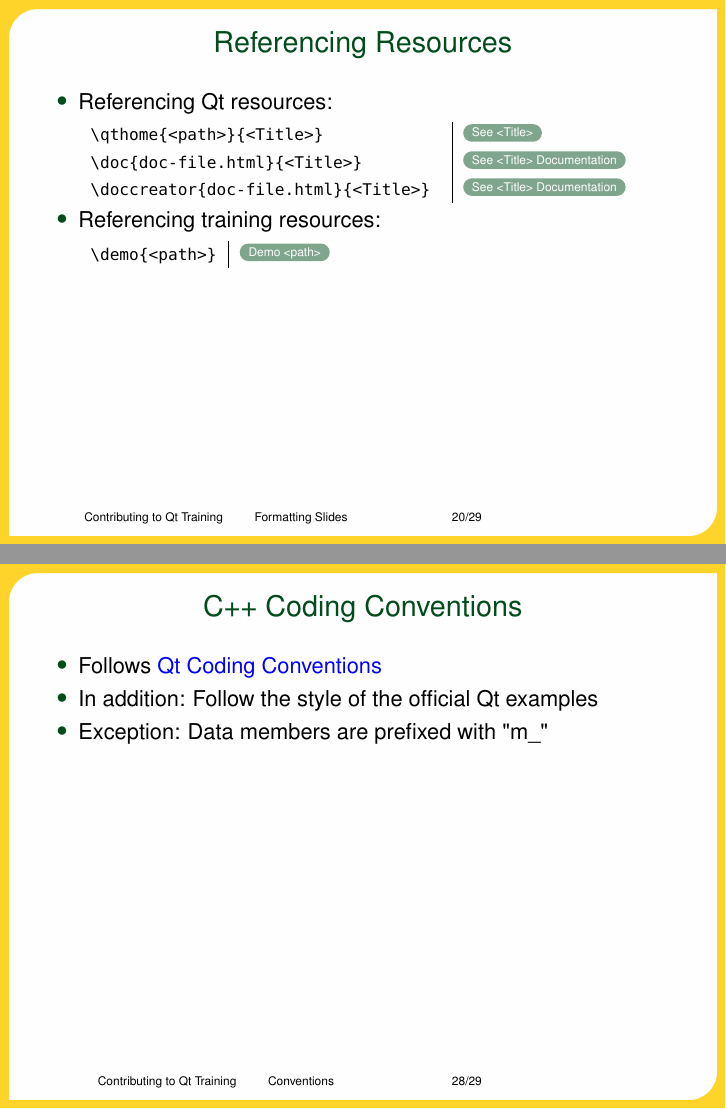
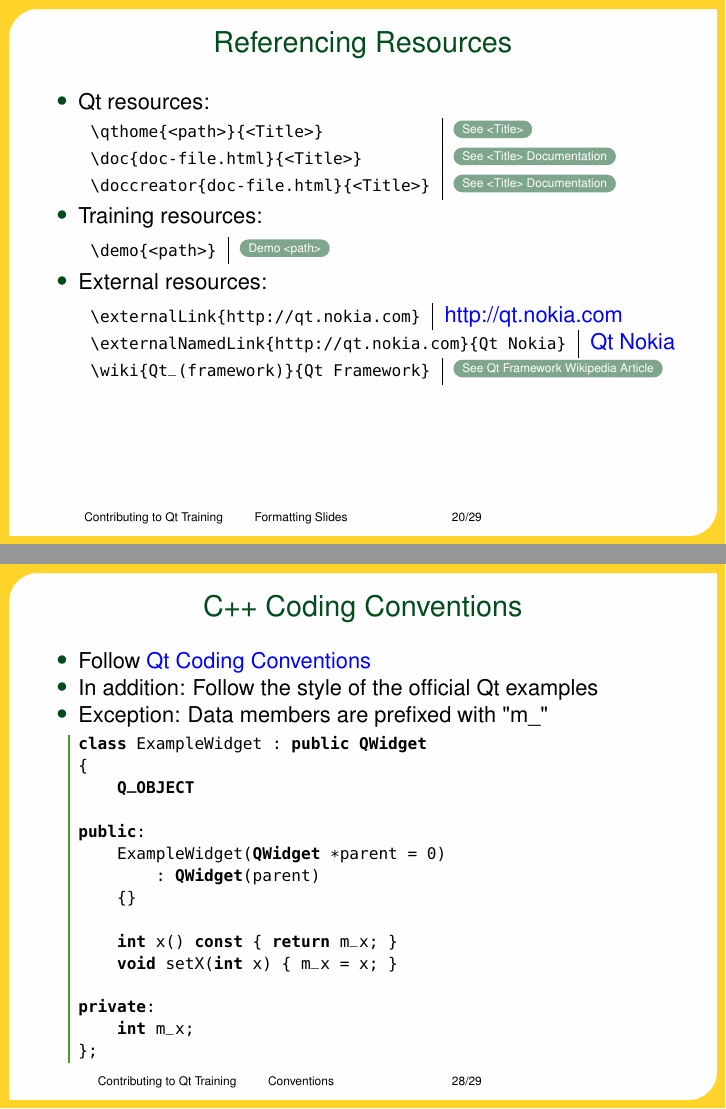
Before and after one commit to enricop/qt-training, LaTeX slides (slides/contributors-guide/contributors-guide.tex, which reads slides/contributors-guide/conventions.tex, slides/contributors-guide/formatting-slides.tex): pages 20 and 28 of 29, joined at a grey line. Compiled offline with pdfLaTeX; a LaTeX package or settings file that is missing is left out.

Commit message:
More on references.

```diff
--- a/slides/contributors-guide/conventions.tex
+++ b/slides/contributors-guide/conventions.tex
@@ -18,11 +18,28 @@
   \end{itemize}
 \end{slide}
 
-\begin{slide}
+\begin{slide}[fragile]
   \frametitle{C++ Coding Conventions}
   \begin{itemize}
-    \item Follows \externalNamedLink{http://qt.gitorious.org/qt/pages/CodingConventions}{Qt Coding Conventions}
+    \item Follow \externalNamedLink{http://qt.gitorious.org/qt/pages/CodingConventions}{Qt Coding Conventions}
     \item In addition: Follow the style of the official Qt examples
     \item Exception: Data members are prefixed with "m\_"
+    \begin{cpp}
+class ExampleWidget : public QWidget
+{
+    Q_OBJECT
+
+public:
+    ExampleWidget(QWidget *parent = 0)
+        : QWidget(parent)
+    {}
+
+    int x() const { return m_x; }
+    void setX(int x) { m_x = x; }
+
+private:
+    int m_x;
+};
+    \end{cpp}
   \end{itemize}
 \end{slide}
--- a/slides/contributors-guide/formatting-slides.tex
+++ b/slides/contributors-guide/formatting-slides.tex
@@ -50,22 +50,32 @@
   \end{itemize}
 \end{slide}
 
-\begin{slide}
+\begin{slide}[fragile]
   \frametitle{Referencing Resources}
   \begin{itemize}
-    \item Referencing Qt resources:
+    \item Qt resources:
     \item[]
-    \begin{tabular}{l | l}
-      \footnotesize{\texttt{\textbackslash qthome\{<path>\}\{<Title>\}}} & \qthome{<path>}{<Title>}                           \\
-      \footnotesize{\texttt{\textbackslash doc\{doc-file.html\}\{<Title>\}           }} & \doc{doc-file.html}{<Title>}        \\
-      \footnotesize{\texttt{\textbackslash doccreator\{doc-file.html\}\{<Title>\}    }} & \doccreator{doc-file.html}{<Title>} \\
+    \begin{tabular}{l|l}
+      \footnotesize{\verb^\qthome{<path>}{<Title>}^}            & \qthome{<path>}{<Title>}            \\
+      \footnotesize{\verb^\doc{doc-file.html}{<Title>}^}        & \doc{doc-file.html}{<Title>}        \\
+      \footnotesize{\verb^\doccreator{doc-file.html}{<Title>}^} & \doccreator{doc-file.html}{<Title>} \\
     \end{tabular}
-    \item Referencing training resources:
+    \item Training resources:
     \item[]
-    \begin{tabular}{l | l}
-      \footnotesize{\texttt{\textbackslash demo\{<path>\}}} & \demo{<path>} \\
+    \begin{tabular}{l|l}
+      \footnotesize{\verb^\demo{<path>}^} & \demo{<path>} \\
     \end{tabular}
-    % TODO: web URIs!
+    \item External resources:
+    \item[]
+    \begin{tabular}{l|l}
+      \footnotesize{\verb^\externalLink{http://qt.nokia.com}^} & \externalLink{http://qt.nokia.com} \\
+    \end{tabular}
+    \begin{tabular}{l|l}
+      \footnotesize{\verb^\externalNamedLink{http://qt.nokia.com}{Qt Nokia}^} & \externalNamedLink{http://qt.nokia.com}{Qt Nokia} \\
+    \end{tabular}
+    \begin{tabular}{l|l}
+      \footnotesize{\verb^\wiki{Qt_(framework)}{Qt Framework}^} & \wiki{Qt_(framework)}{Qt Framework} \\
+    \end{tabular}
   \end{itemize}
 \end{slide}
 
```
Also changed, not shown: slides/contributors-guide/formatting-slides.tex (4 more changed lines).
